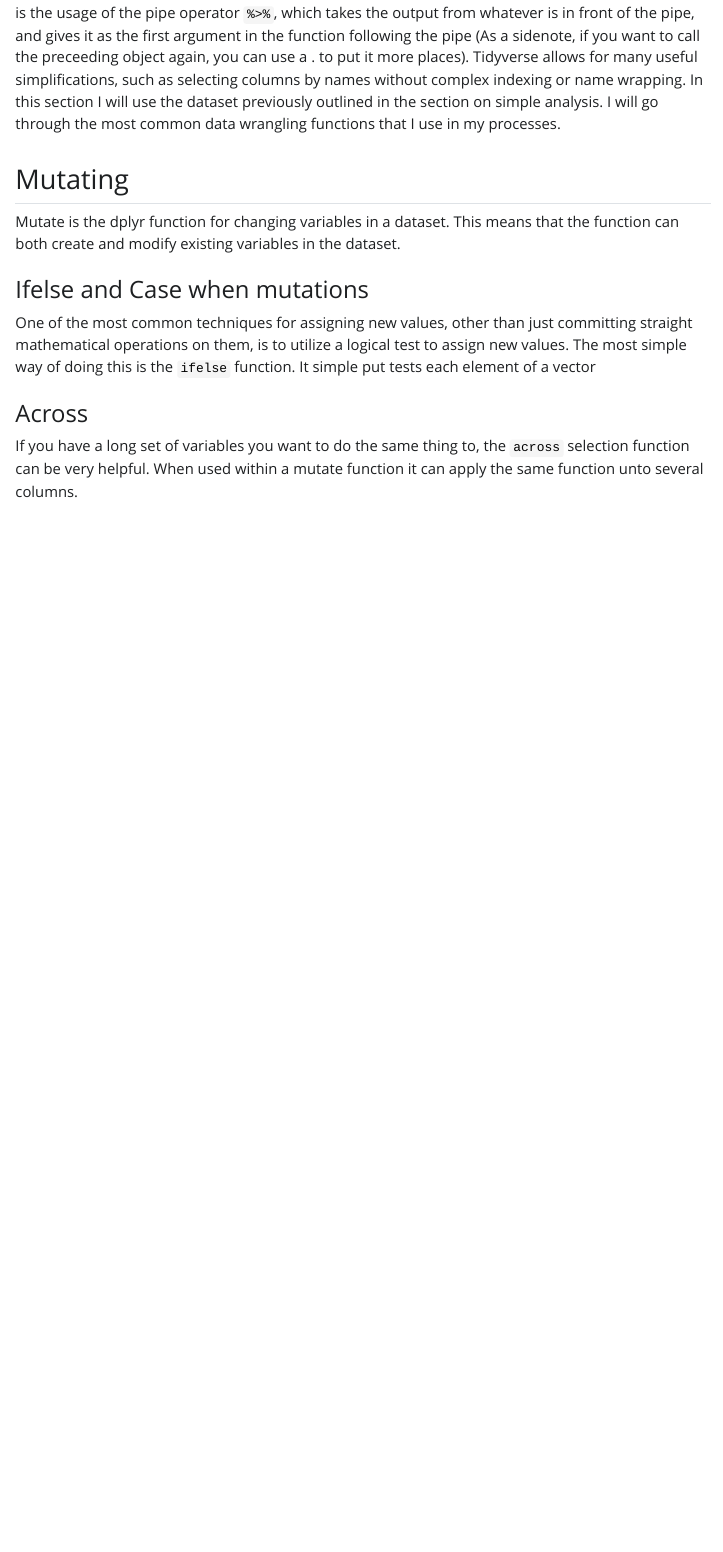
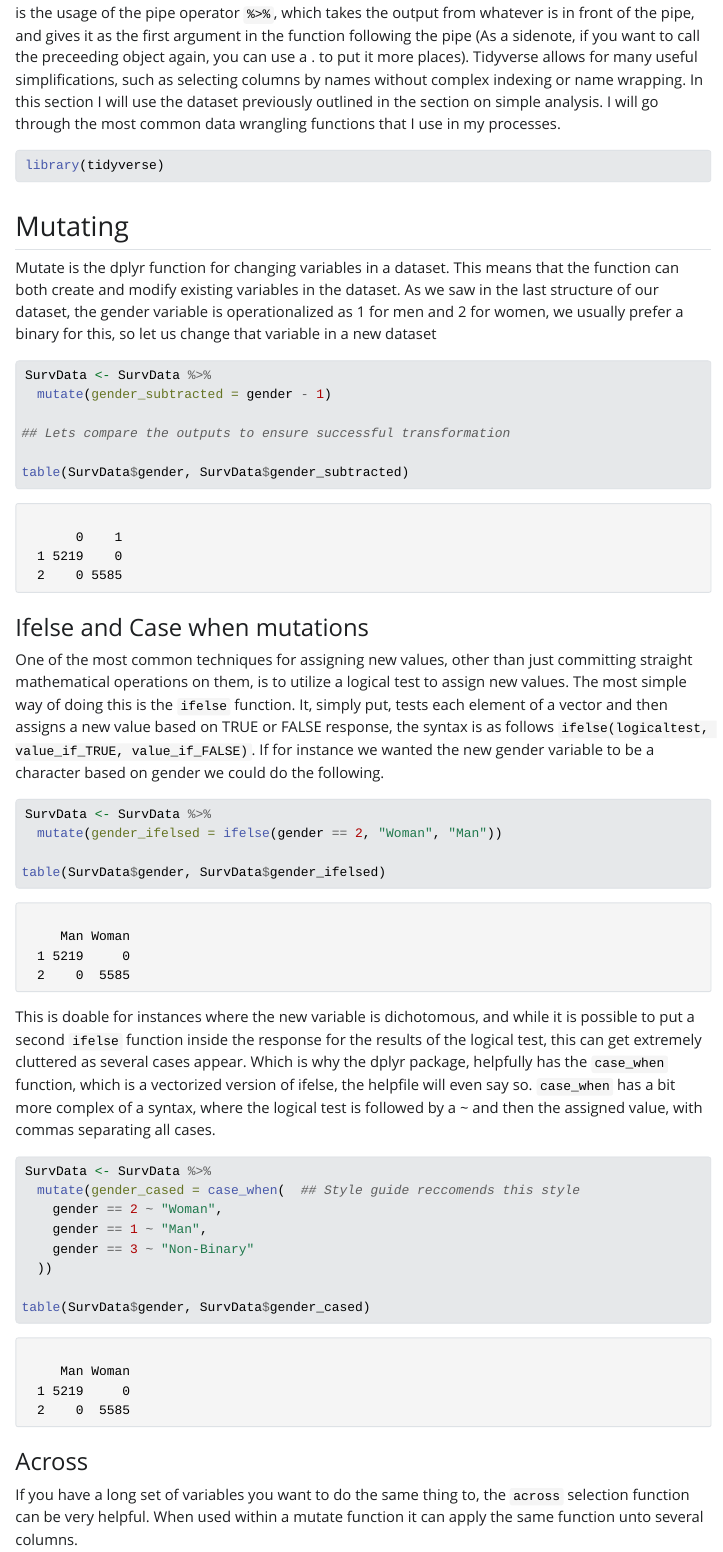
Before and after one commit to Garddi/private_r_tutorial, a Quarto document (index.qmd): the page in a window 1100 px wide, from 7010 px down. The pictures show the output file index.html that the author committed with the source, opened offline; Quarto's library style sheets are replaced by a plain one without menus; long lines of code are wrapped.

Commit message:
newer stuff

````diff
--- a/index.qmd
+++ b/index.qmd
@@ -182,14 +182,53 @@ This dataset is clearly already been processed a bit, since a WVS would probably
 
 Transforming data is best done through the tidyverse system. The most key aspect of this framework is the usage of the pipe operator `%>%`, which takes the output from whatever is in front of the pipe, and gives it as the first argument in the function following the pipe (As a sidenote, if you want to call the preceeding object again, you can use a . to put it more places). Tidyverse allows for many useful simplifications, such as selecting columns by names without complex indexing or name wrapping. In this section I will use the dataset previously outlined in the section on simple analysis. I will go through the most common data wrangling functions that I use in my processes.
 
+```{r}
+library(tidyverse)
+```
+
+
 ## Mutating
 
-Mutate is the dplyr function for changing variables in a dataset. This means that the function can both create and modify existing variables in the dataset.
+Mutate is the dplyr function for changing variables in a dataset. This means that the function can both create and modify existing variables in the dataset. As we saw in the last structure of our dataset, the gender variable is operationalized as 1 for men and 2 for women, we usually prefer a binary for this, so let us change that variable in a new dataset
+
+```{r}
+SurvData <- SurvData %>%
+  mutate(gender_subtracted = gender - 1)
+
+## Lets compare the outputs to ensure successful transformation
+
+table(SurvData$gender, SurvData$gender_subtracted)
+
+
+```
+
 
 
 ### Ifelse and Case when mutations
 
-One of the most common techniques for assigning new values, other than just committing straight mathematical operations on them, is to utilize a logical test to assign new values. The most simple way of doing this is the `ifelse` function. It simple put tests each element of a vector
+One of the most common techniques for assigning new values, other than just committing straight mathematical operations on them, is to utilize a logical test to assign new values. The most simple way of doing this is the `ifelse` function. It, simply put, tests each element of a vector and then assigns a new value based on TRUE or FALSE response, the syntax is as follows `ifelse(logicaltest, value_if_TRUE, value_if_FALSE)`. If for instance we wanted the new gender variable to be a character based on gender we could do the following.
+
+```{r}
+SurvData <- SurvData %>%
+  mutate(gender_ifelsed = ifelse(gender == 2, "Woman", "Man"))
+
+table(SurvData$gender, SurvData$gender_ifelsed)
+
+```
+This is doable for instances where the new variable is dichotomous, and while it is possible to put a second `ifelse` function inside the response for the results of the logical test, this can get extremely cluttered as several cases appear. Which is why the dplyr package, helpfully has the `case_when` function, which is a vectorized version of ifelse, the helpfile will even say so. `case_when` has a bit more complex of a syntax, where the logical test is followed by a ~ and then the assigned value, with commas separating all cases.
+
+```{r}
+SurvData <- SurvData %>%
+  mutate(gender_cased = case_when(  ## Style guide reccomends this style
+    gender == 2 ~ "Woman",
+    gender == 1 ~ "Man",
+    gender == 3 ~ "Non-Binary"
+  ))
+
+table(SurvData$gender, SurvData$gender_cased)
+
+```
+
 
 ### Across
 
````
Also changed, not shown: index.html.
